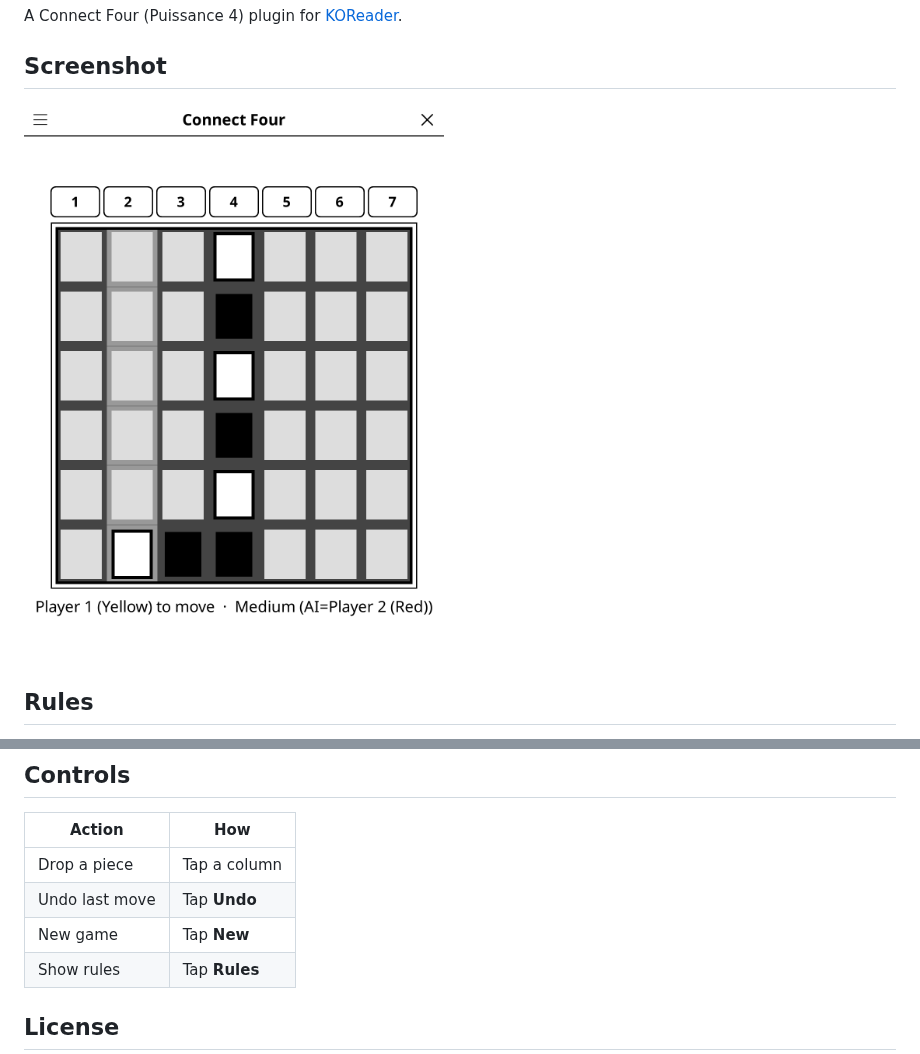
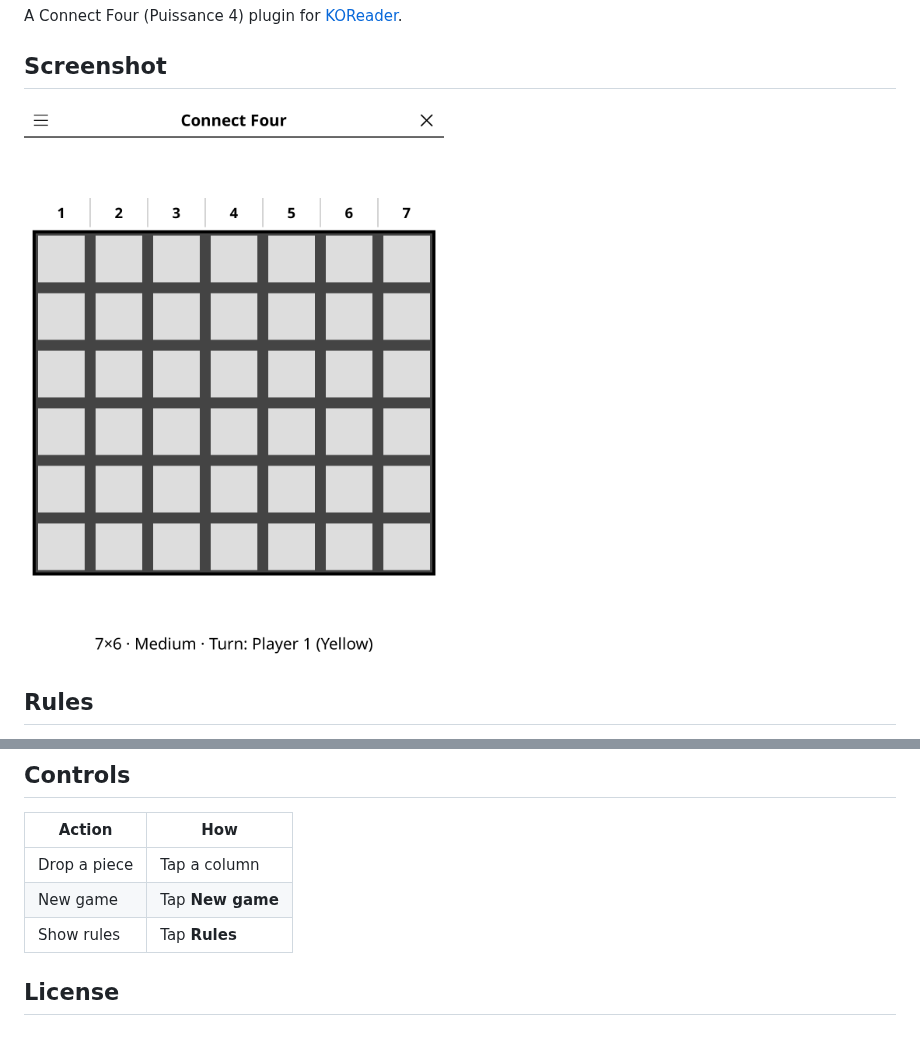
Before and after one commit to t2ym5u/connect4.koplugin, a Markdown page: README.md, 2 parts joined by grey strips. Drawn GitHub-style; pictures changed too: images/connect4.png.

```diff
--- a/README.md
+++ b/README.md
@@ -30,8 +30,7 @@ Two players alternate dropping pieces into a 7×6 grid. Pieces fall to the lowes
 | Action | How |
 |--------|-----|
 | Drop a piece | Tap a column |
-| Undo last move | Tap **Undo** |
-| New game | Tap **New** |
+| New game | Tap **New game** |
 | Show rules | Tap **Rules** |
 
 ## License
```
Also changed, not shown: CHANGELOG.md (+14 -0 lines), 4 other files.
